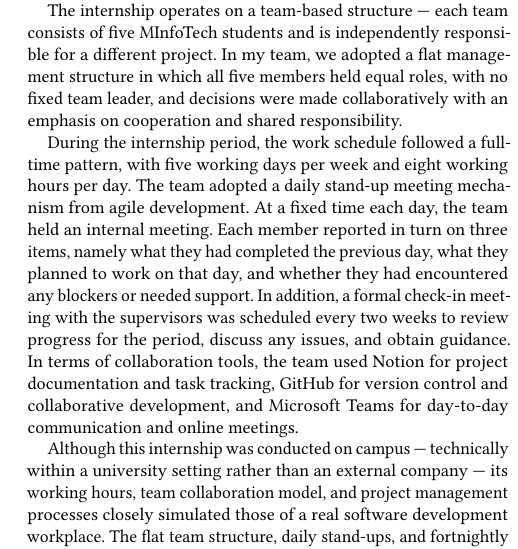
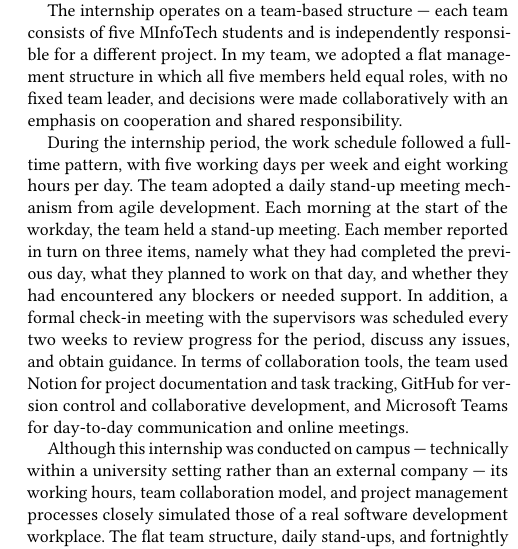
Before and after one commit to MarlinDiary/CourseLaTeX, a LaTeX paper (Journal/paper.tex): part of one column of page 1 of 4, cut so that both start at the same text. Compiled offline with pdfLaTeX.

Commit message:
Clarify daily stand-up meeting description in Work Environment section of paper.tex

```diff
--- a/Journal/paper.tex
+++ b/Journal/paper.tex
@@ -31,7 +31,7 @@ The internship workspace is located on Level~7 of the Fisher Building in central
 
 The internship operates on a team-based structure --- each team consists of five MInfoTech students and is independently responsible for a different project. In my team, we adopted a flat management structure in which all five members held equal roles, with no fixed team leader, and decisions were made collaboratively with an emphasis on cooperation and shared responsibility.
 
-During the internship period, the work schedule followed a full-time pattern, with five working days per week and eight working hours per day. The team adopted a daily stand-up meeting mechanism from agile development. At a fixed time each day, the team held an internal meeting. Each member reported in turn on three items, namely what they had completed the previous day, what they planned to work on that day, and whether they had encountered any blockers or needed support. In addition, a formal check-in meeting with the supervisors was scheduled every two weeks to review progress for the period, discuss any issues, and obtain guidance. In terms of collaboration tools, the team used Notion for project documentation and task tracking, GitHub for version control and collaborative development, and Microsoft Teams for day-to-day communication and online meetings.
+During the internship period, the work schedule followed a full-time pattern, with five working days per week and eight working hours per day. The team adopted a daily stand-up meeting mechanism from agile development. Each morning at the start of the workday, the team held a stand-up meeting. Each member reported in turn on three items, namely what they had completed the previous day, what they planned to work on that day, and whether they had encountered any blockers or needed support. In addition, a formal check-in meeting with the supervisors was scheduled every two weeks to review progress for the period, discuss any issues, and obtain guidance. In terms of collaboration tools, the team used Notion for project documentation and task tracking, GitHub for version control and collaborative development, and Microsoft Teams for day-to-day communication and online meetings.
 
 Although this internship was conducted on campus --- technically within a university setting rather than an external company --- its working hours, team collaboration model, and project management processes closely simulated those of a real software development workplace. The flat team structure, daily stand-ups, and fortnightly check-ins created a valuable opportunity for me to practise agile development methodologies within a supportive academic environment.
 
```
